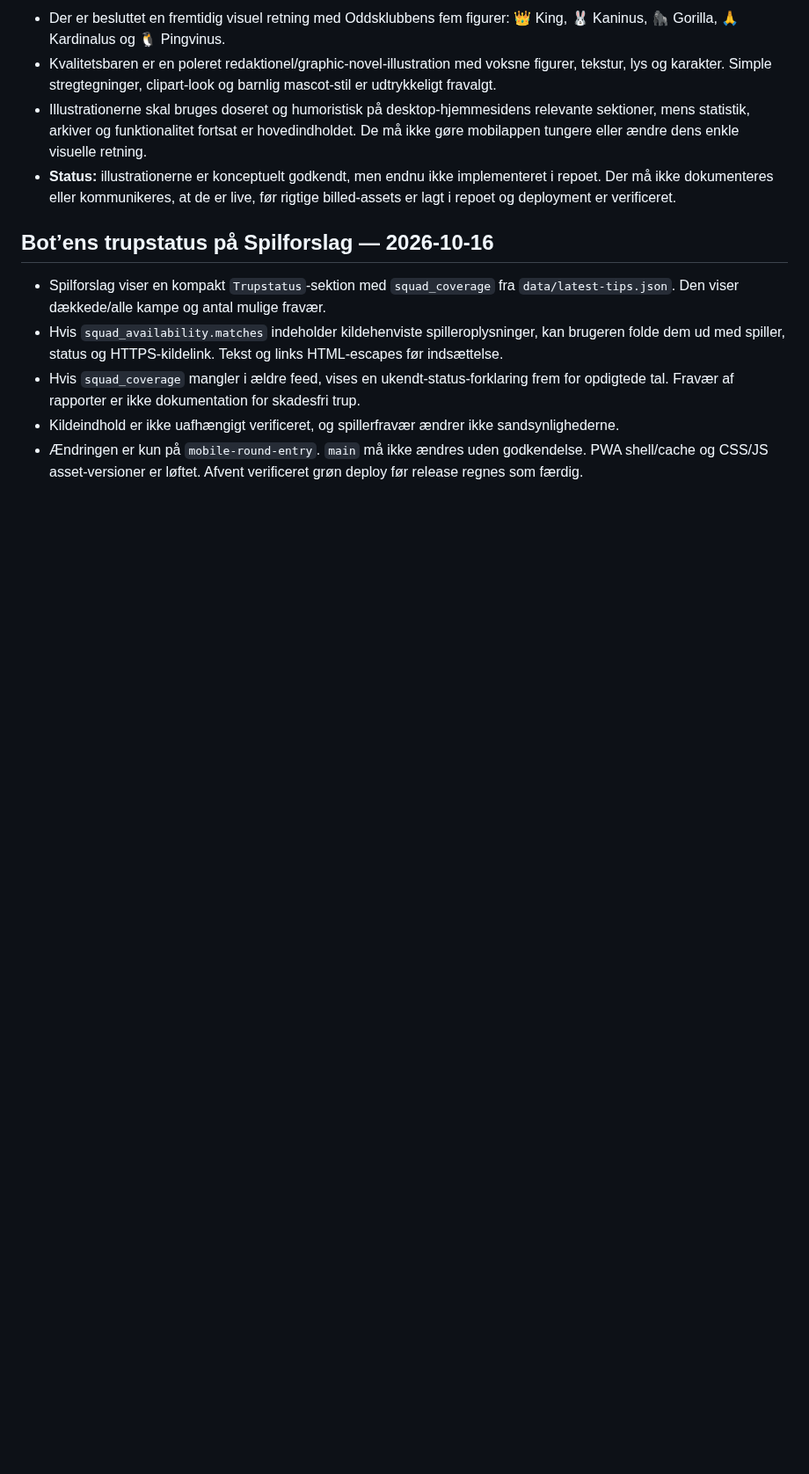
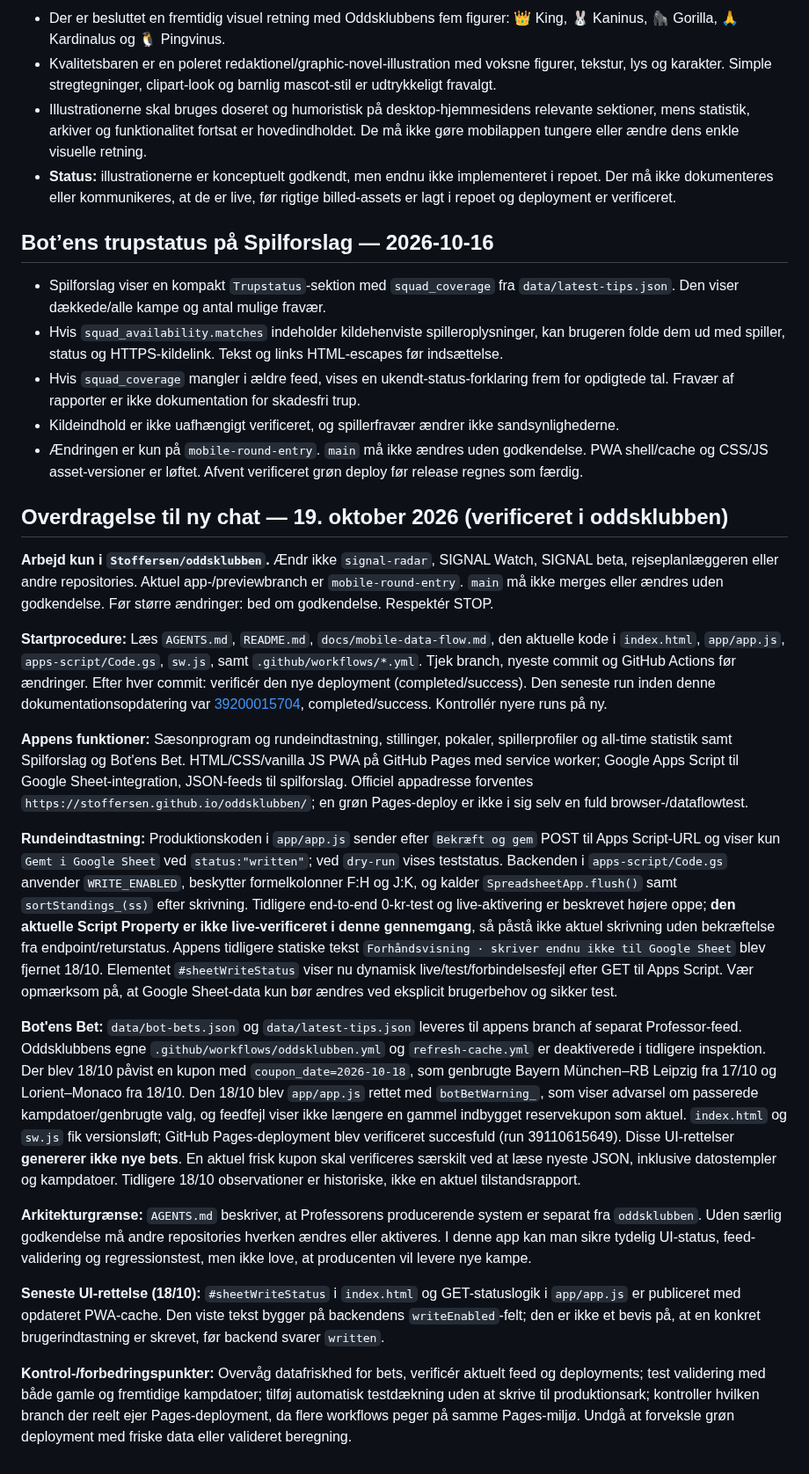
Before and after one commit to Stoffersen/oddsklubben, a Markdown page: AGENTS.md, the part around the change. Shown at 88% size. Drawn GitHub-style; blank space fills up the shorter version.

Commit message:
Document verified Oddsklubben handoff and live data-flow status

```diff
--- a/AGENTS.md
+++ b/AGENTS.md
@@ -224,3 +224,22 @@ Opdatér denne håndbog, når projektets datamodel, faste regler eller brugerpr
 - Hvis `squad_coverage` mangler i ældre feed, vises en ukendt-status-forklaring frem for opdigtede tal. Fravær af rapporter er ikke dokumentation for skadesfri trup.
 - Kildeindhold er ikke uafhængigt verificeret, og spillerfravær ændrer ikke sandsynlighederne.
 - Ændringen er kun på `mobile-round-entry`. `main` må ikke ændres uden godkendelse. PWA shell/cache og CSS/JS asset-versioner er løftet. Afvent verificeret grøn deploy før release regnes som færdig.
+
+
+## Overdragelse til ny chat — 19. oktober 2026 (verificeret i oddsklubben)
+
+**Arbejd kun i `Stoffersen/oddsklubben`.** Ændr ikke `signal-radar`, SIGNAL Watch, SIGNAL beta, rejseplanlæggeren eller andre repositories. Aktuel app-/previewbranch er `mobile-round-entry`. `main` må ikke merges eller ændres uden godkendelse. Før større ændringer: bed om godkendelse. Respektér STOP.
+
+**Startprocedure:** Læs `AGENTS.md`, `README.md`, `docs/mobile-data-flow.md`, den aktuelle kode i `index.html`, `app/app.js`, `apps-script/Code.gs`, `sw.js`, samt `.github/workflows/*.yml`. Tjek branch, nyeste commit og GitHub Actions før ændringer. Efter hver commit: verificér den nye deployment (completed/success). Den seneste run inden denne dokumentationsopdatering var [39200015704](https://github.com/Stoffersen/oddsklubben/actions/runs/39200015704), completed/success. Kontrollér nyere runs på ny.
+
+**Appens funktioner:** Sæsonprogram og rundeindtastning, stillinger, pokaler, spillerprofiler og all-time statistik samt Spilforslag og Bot'ens Bet. HTML/CSS/vanilla JS PWA på GitHub Pages med service worker; Google Apps Script til Google Sheet-integration, JSON-feeds til spilforslag. Officiel appadresse forventes `https://stoffersen.github.io/oddsklubben/`; en grøn Pages-deploy er ikke i sig selv en fuld browser-/dataflowtest.
+
+**Rundeindtastning:** Produktionskoden i `app/app.js` sender efter `Bekræft og gem` POST til Apps Script-URL og viser kun `Gemt i Google Sheet` ved `status:"written"`; ved `dry-run` vises teststatus. Backenden i `apps-script/Code.gs` anvender `WRITE_ENABLED`, beskytter formelkolonner F:H og J:K, og kalder `SpreadsheetApp.flush()` samt `sortStandings_(ss)` efter skrivning. Tidligere end-to-end 0-kr-test og live-aktivering er beskrevet højere oppe; **den aktuelle Script Property er ikke live-verificeret i denne gennemgang**, så påstå ikke aktuel skrivning uden bekræftelse fra endpoint/returstatus. Appens tidligere statiske tekst `Forhåndsvisning · skriver endnu ikke til Google Sheet` blev fjernet 18/10. Elementet `#sheetWriteStatus` viser nu dynamisk live/test/forbindelsesfejl efter GET til Apps Script. Vær opmærksom på, at Google Sheet-data kun bør ændres ved eksplicit brugerbehov og sikker test.
+
+**Bot'ens Bet:** `data/bot-bets.json` og `data/latest-tips.json` leveres til appens branch af separat Professor-feed. Oddsklubbens egne `.github/workflows/oddsklubben.yml` og `refresh-cache.yml` er deaktiverede i tidligere inspektion. Der blev 18/10 påvist en kupon med `coupon_date=2026-10-18`, som genbrugte Bayern München–RB Leipzig fra 17/10 og Lorient–Monaco fra 18/10. Den 18/10 blev `app/app.js` rettet med `botBetWarning_`, som viser advarsel om passerede kampdatoer/genbrugte valg, og feedfejl viser ikke længere en gammel indbygget reservekupon som aktuel. `index.html` og `sw.js` fik versionsløft; GitHub Pages-deployment blev verificeret succesfuld (run 39110615649). Disse UI-rettelser **genererer ikke nye bets**. En aktuel frisk kupon skal verificeres særskilt ved at læse nyeste JSON, inklusive datostempler og kampdatoer. Tidligere 18/10 observationer er historiske, ikke en aktuel tilstandsrapport.
+
+**Arkitekturgrænse:** `AGENTS.md` beskriver, at Professorens producerende system er separat fra `oddsklubben`. Uden særlig godkendelse må andre repositories hverken ændres eller aktiveres. I denne app kan man sikre tydelig UI-status, feed-validering og regressionstest, men ikke love, at producenten vil levere nye kampe.
+
+**Seneste UI-rettelse (18/10):** `#sheetWriteStatus` i `index.html` og GET-statuslogik i `app/app.js` er publiceret med opdateret PWA-cache. Den viste tekst bygger på backendens `writeEnabled`-felt; den er ikke et bevis på, at en konkret brugerindtastning er skrevet, før backend svarer `written`.
+
+**Kontrol-/forbedringspunkter:** Overvåg datafriskhed for bets, verificér aktuelt feed og deployments; test validering med både gamle og fremtidige kampdatoer; tilføj automatisk testdækning uden at skrive til produktionsark; kontroller hvilken branch der reelt ejer Pages-deployment, da flere workflows peger på samme Pages-miljø. Undgå at forveksle grøn deployment med friske data eller valideret beregning.
```
